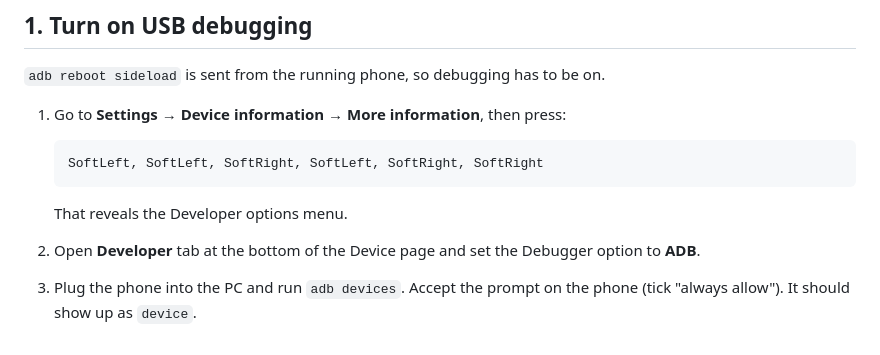
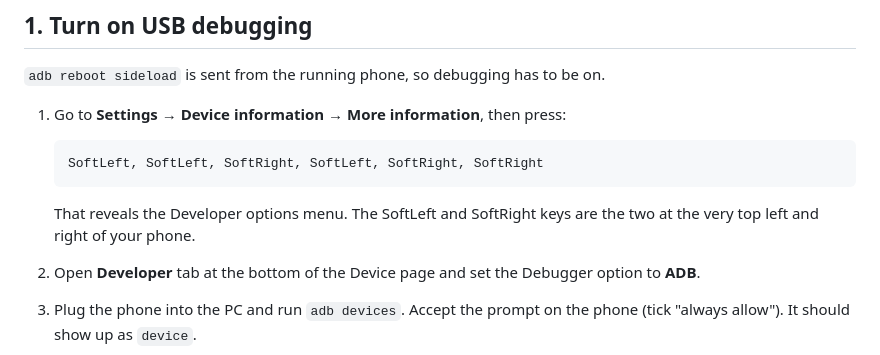
Before and after one commit to Smoked-Fish/flip4-ota-patches, a Markdown page: README.md, the part around the change. Rendered like a GitHub page.

Commit message:
softkeys

````diff
--- a/README.md
+++ b/README.md
@@ -56,7 +56,7 @@ Each supported build has **three OTA versions**:
    SoftLeft, SoftLeft, SoftRight, SoftLeft, SoftRight, SoftRight
    ```
 
-   That reveals the Developer options menu.
+   That reveals the Developer options menu. The SoftLeft and SoftRight keys are the two at the very top left and right of your phone.
 2. Open **Developer** tab at the bottom of the Device page and set the Debugger option to **ADB**.
 3. Plug the phone into the PC and run `adb devices`. Accept the prompt on the phone
    (tick "always allow"). It should show up as `device`.
````
